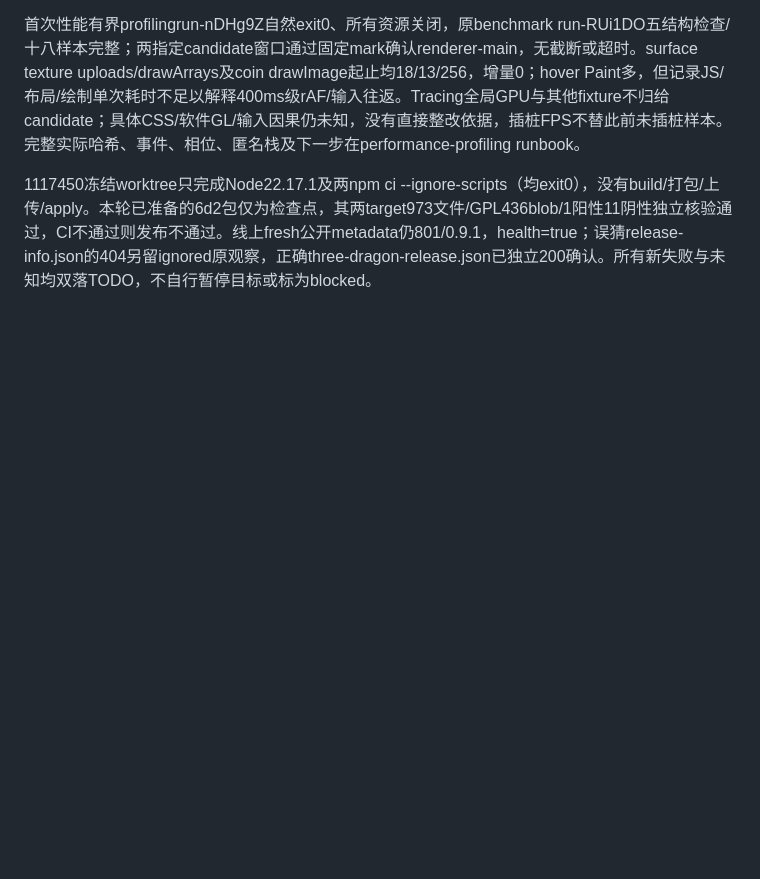
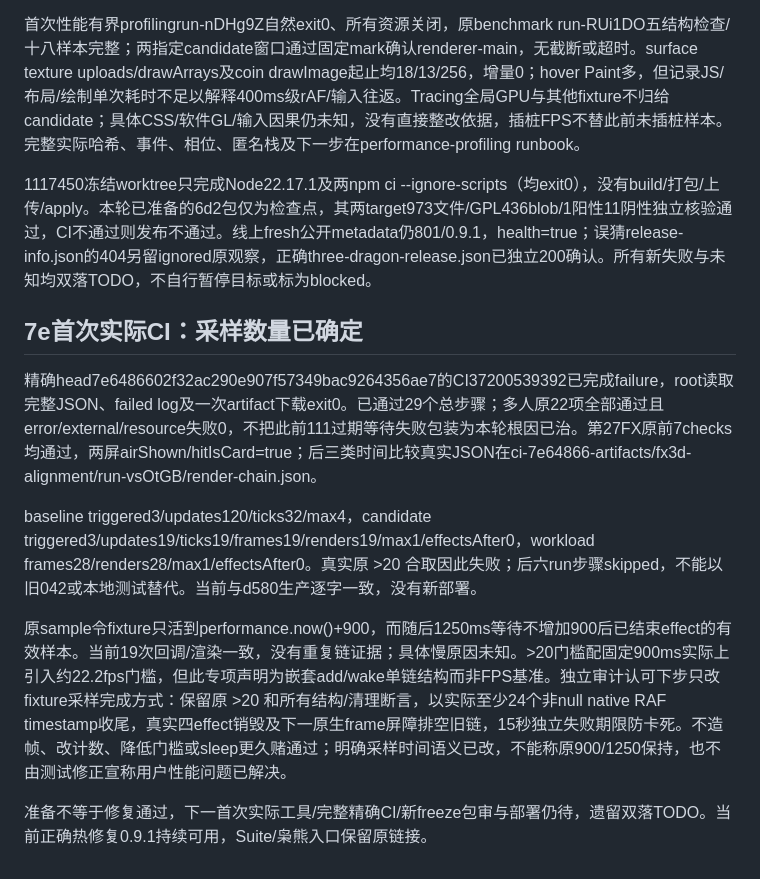
Before and after one commit to FullPeople/three-dragon-ante, a Markdown page: AI_CONTEXT/RUNBOOKS/2026-10-04_website-release-status.md, the part around the change. Drawn GitHub-style; blank space fills up the shorter version.

Commit message:
Record actual frame count failure and observed sample gate

```diff
--- a/AI_CONTEXT/RUNBOOKS/2026-10-04_website-release-status.md
+++ b/AI_CONTEXT/RUNBOOKS/2026-10-04_website-release-status.md
@@ -40,3 +40,14 @@ https://github.com/FullPeople/three-dragon-ante/actions/runs/37196321804 对应
 首次性能有界profilingrun-nDHg9Z自然exit0、所有资源关闭，原benchmark run-RUi1DO五结构检查/十八样本完整；两指定candidate窗口通过固定mark确认renderer-main，无截断或超时。surface texture uploads/drawArrays及coin drawImage起止均18/13/256，增量0；hover Paint多，但记录JS/布局/绘制单次耗时不足以解释400ms级rAF/输入往返。Tracing全局GPU与其他fixture不归给candidate；具体CSS/软件GL/输入因果仍未知，没有直接整改依据，插桩FPS不替此前未插桩样本。完整实际哈希、事件、相位、匿名栈及下一步在performance-profiling runbook。
 
 1117450冻结worktree只完成Node22.17.1及两npm ci --ignore-scripts（均exit0），没有build/打包/上传/apply。本轮已准备的6d2包仅为检查点，其两target973文件/GPL436blob/1阳性11阴性独立核验通过，CI不通过则发布不通过。线上fresh公开metadata仍801/0.9.1，health=true；误猜release-info.json的404另留ignored原观察，正确three-dragon-release.json已独立200确认。所有新失败与未知均双落TODO，不自行暂停目标或标为blocked。
+
+
+## 7e首次实际CI：采样数量已确定
+
+精确head7e6486602f32ac290e907f57349bac9264356ae7的CI37200539392已完成failure，root读取完整JSON、failed log及一次artifact下载exit0。已通过29个总步骤；多人原22项全部通过且error/external/resource失败0，不把此前111过期等待失败包装为本轮根因已治。第27FX原前7checks均通过，两屏airShown/hitIsCard=true；后三类时间比较真实JSON在ci-7e64866-artifacts/fx3d-alignment/run-vsOtGB/render-chain.json。
+
+baseline triggered3/updates120/ticks32/max4，candidate triggered3/updates19/ticks19/frames19/renders19/max1/effectsAfter0，workload frames28/renders28/max1/effectsAfter0。真实原 >20 合取因此失败；后六run步骤skipped，不能以旧042或本地测试替代。当前与d580生产逐字一致，没有新部署。
+
+原sample令fixture只活到performance.now()+900，而随后1250ms等待不增加900后已结束effect的有效样本。当前19次回调/渲染一致，没有重复链证据；具体慢原因未知。>20门槛配固定900ms实际上引入约22.2fps门槛，但此专项声明为嵌套add/wake单链结构而非FPS基准。独立审计认可下步只改fixture采样完成方式：保留原 >20 和所有结构/清理断言，以实际至少24个非null native RAF timestamp收尾，真实四effect销毁及下一原生frame屏障排空旧链，15秒独立失败期限防卡死。不造帧、改计数、降低门槛或sleep更久赌通过；明确采样时间语义已改，不能称原900/1250保持，也不由测试修正宣称用户性能问题已解决。
+
+准备不等于修复通过，下一首次实际工具/完整精确CI/新freeze包审与部署仍待，遗留双落TODO。当前正确热修复0.9.1持续可用，Suite/枭熊入口保留原链接。
```
Also changed, not shown: AI_CONTEXT/MEMORY.md (+2 -0 lines), AI_CONTEXT/TODO.md (+3 -0 lines).
